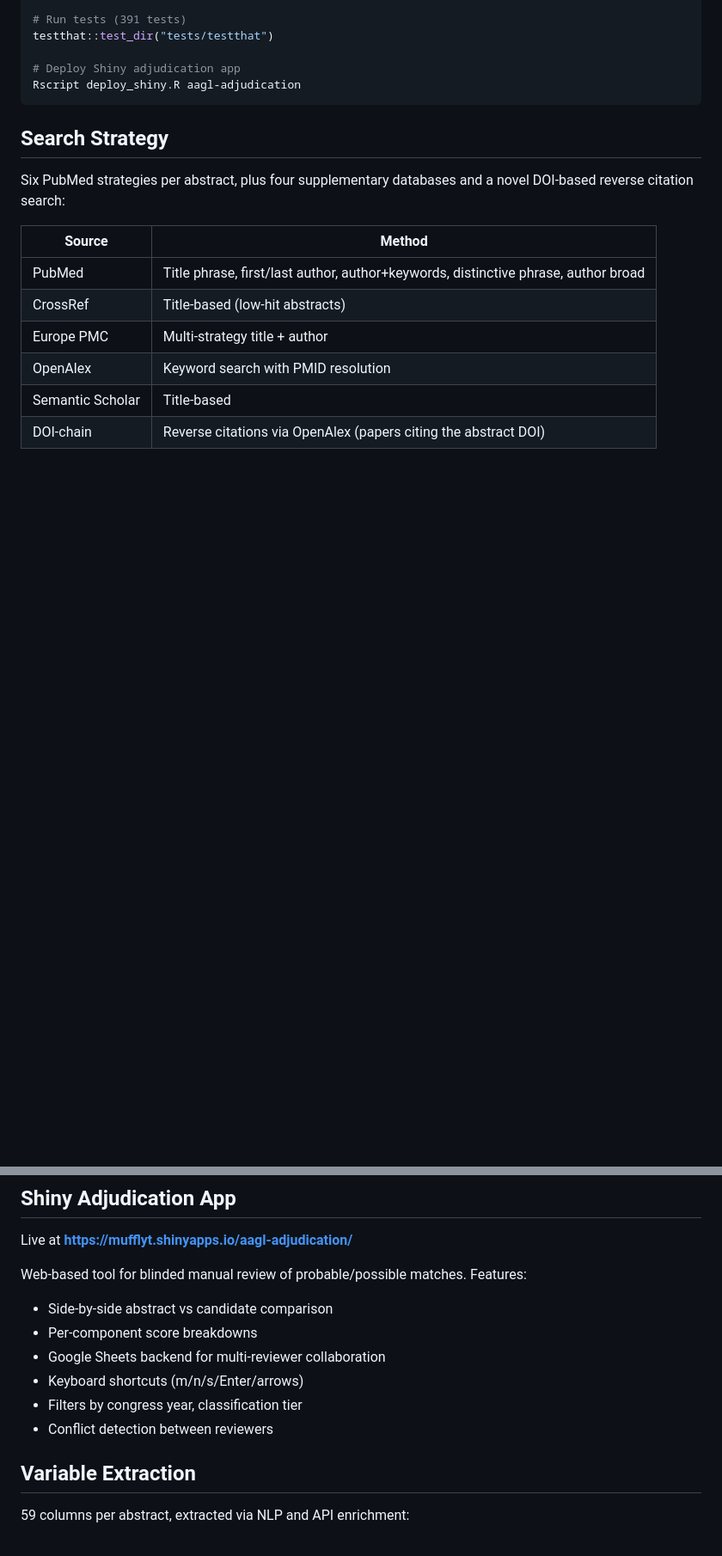
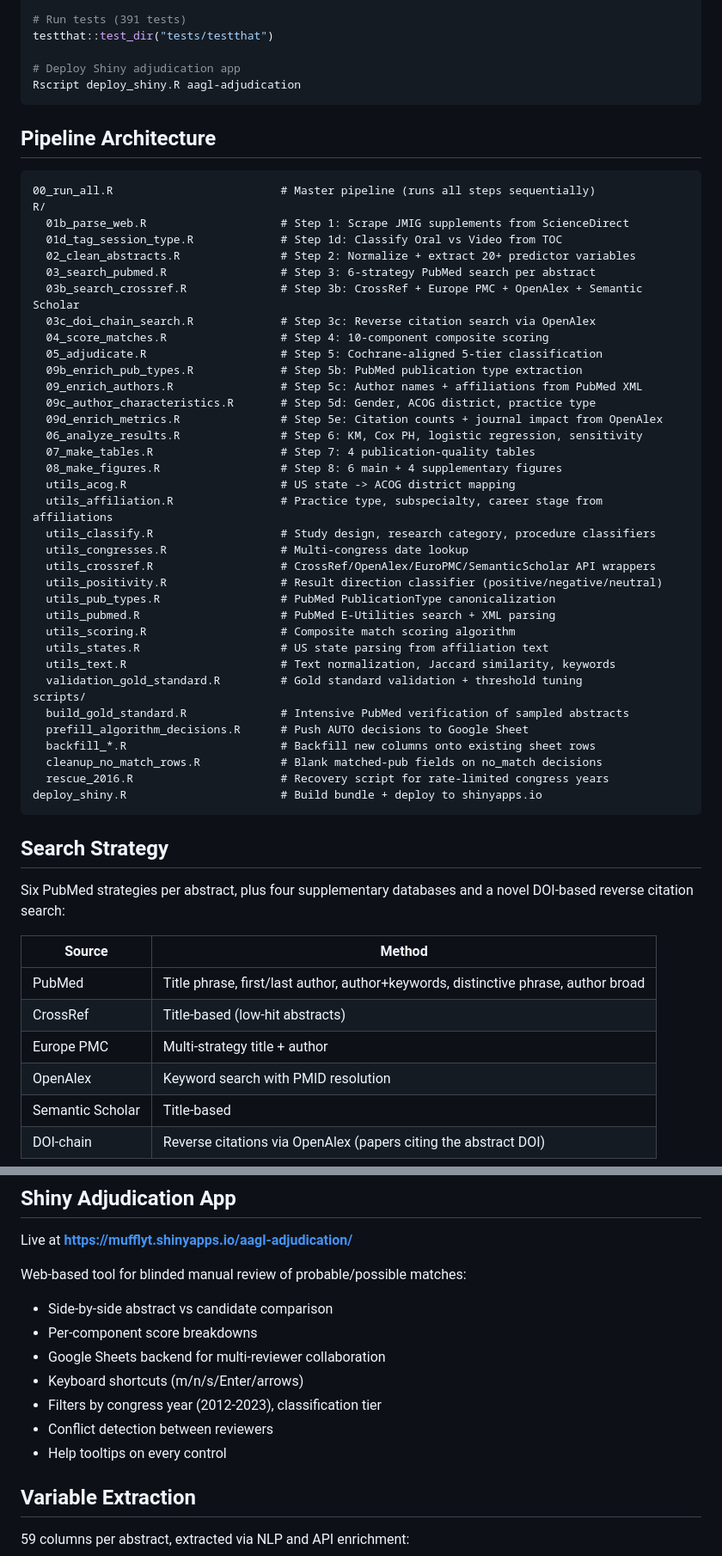
Before and after one commit to mufflyt/abstract_lifetime, a Markdown page: README.md, 2 parts joined by grey strips. Shown at 86% size. Rendered like a GitHub page; blank space fills up the shorter version.

````diff
--- a/README.md
+++ b/README.md
@@ -42,6 +54,47 @@ testthat::test_dir("tests/testthat")
 
 # Deploy Shiny adjudication app
 Rscript deploy_shiny.R aagl-adjudication
+```
+
+## Pipeline Architecture
+
+```
+00_run_all.R                         # Master pipeline (runs all steps sequentially)
+R/
+  01b_parse_web.R                    # Step 1: Scrape JMIG supplements from ScienceDirect
+  01d_tag_session_type.R             # Step 1d: Classify Oral vs Video from TOC
+  02_clean_abstracts.R               # Step 2: Normalize + extract 20+ predictor variables
+  03_search_pubmed.R                 # Step 3: 6-strategy PubMed search per abstract
+  03b_search_crossref.R              # Step 3b: CrossRef + Europe PMC + OpenAlex + Semantic Scholar
+  03c_doi_chain_search.R             # Step 3c: Reverse citation search via OpenAlex
+  04_score_matches.R                 # Step 4: 10-component composite scoring
+  05_adjudicate.R                    # Step 5: Cochrane-aligned 5-tier classification
+  09b_enrich_pub_types.R             # Step 5b: PubMed publication type extraction
+  09_enrich_authors.R                # Step 5c: Author names + affiliations from PubMed XML
+  09c_author_characteristics.R       # Step 5d: Gender, ACOG district, practice type
+  09d_enrich_metrics.R               # Step 5e: Citation counts + journal impact from OpenAlex
+  06_analyze_results.R               # Step 6: KM, Cox PH, logistic regression, sensitivity
+  07_make_tables.R                   # Step 7: 4 publication-quality tables
+  08_make_figures.R                  # Step 8: 6 main + 4 supplementary figures
+  utils_acog.R                       # US state -> ACOG district mapping
+  utils_affiliation.R                # Practice type, subspecialty, career stage from affiliations
+  utils_classify.R                   # Study design, research category, procedure classifiers
+  utils_congresses.R                 # Multi-congress date lookup
+  utils_crossref.R                   # CrossRef/OpenAlex/EuroPMC/SemanticScholar API wrappers
+  utils_positivity.R                 # Result direction classifier (positive/negative/neutral)
+  utils_pub_types.R                  # PubMed PublicationType canonicalization
+  utils_pubmed.R                     # PubMed E-Utilities search + XML parsing
+  utils_scoring.R                    # Composite match scoring algorithm
+  utils_states.R                     # US state parsing from affiliation text
+  utils_text.R                       # Text normalization, Jaccard similarity, keywords
+  validation_gold_standard.R         # Gold standard validation + threshold tuning
+scripts/
+  build_gold_standard.R              # Intensive PubMed verification of sampled abstracts
+  prefill_algorithm_decisions.R      # Push AUTO decisions to Google Sheet
+  backfill_*.R                       # Backfill new columns onto existing sheet rows
+  cleanup_no_match_rows.R            # Blank matched-pub fields on no_match decisions
+  rescue_2016.R                      # Recovery script for rate-limited congress years
+deploy_shiny.R                       # Build bundle + deploy to shinyapps.io
 ```
 
 ## Search Strategy
@@ -71,13 +124,15 @@ Six PubMed strategies per abstract, plus four supplementary databases and a nove
 
 Live at **https://mufflyt.shinyapps.io/aagl-adjudication/**
 
-Web-based tool for blinded manual review of probable/possible matches. Features:
+Web-based tool for blinded manual review of probable/possible matches:
+
 - Side-by-side abstract vs candidate comparison
 - Per-component score breakdowns
 - Google Sheets backend for multi-reviewer collaboration
 - Keyboard shortcuts (m/n/s/Enter/arrows)
-- Filters by congress year, classification tier
+- Filters by congress year (2012-2023), classification tier
 - Conflict detection between reviewers
+- Help tooltips on every control
 
 ## Variable Extraction
 
````
Also changed, not shown: other parts of README.md (+67 -32 lines).
